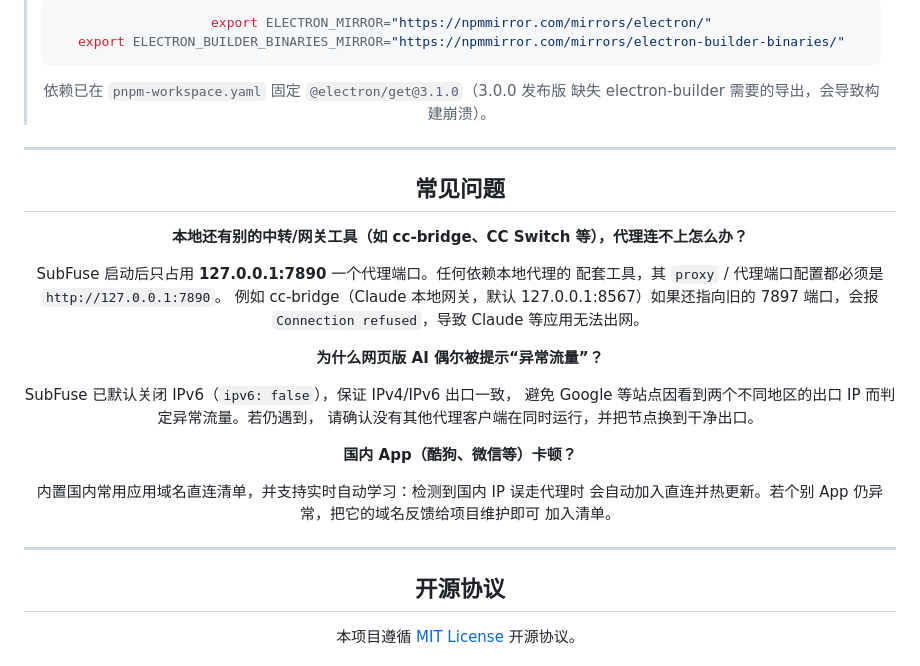
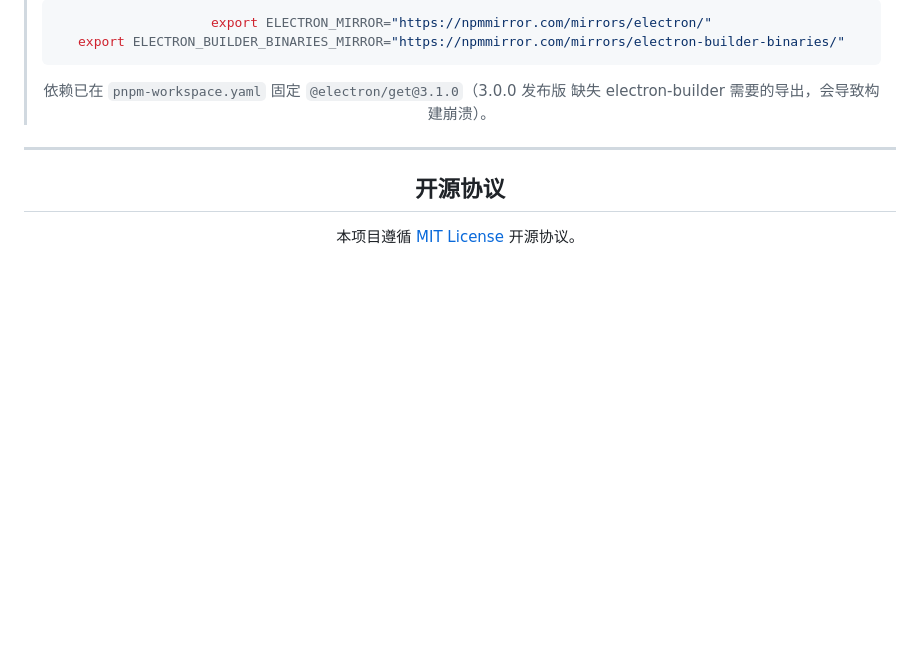
Before and after one commit to Meantgo/Subfuse, a Markdown page: README.md, the part around the change. Drawn GitHub-style; blank space fills up the shorter version.

Commit message:
Revert "docs: FAQ - local relay tools (cc-bridge) must use proxy port 7890; IPv6/domestic notes"
This reverts commit 61e9bbb7d21166a9db2281ded042b798bef36c34.

```diff
--- a/README.md
+++ b/README.md
@@ -95,29 +95,6 @@ pnpm run build:prod
 
 ---
 
-## 常见问题
-
-**本地还有别的中转/网关工具（如 cc-bridge、CC Switch 等），代理连不上怎么办？**
-
-SubFuse 启动后只占用 **127.0.0.1:7890** 一个代理端口。任何依赖本地代理的
-配套工具，其 `proxy` / 代理端口配置都必须是 `http://127.0.0.1:7890`。
-例如 cc-bridge（Claude 本地网关，默认 127.0.0.1:8567）如果还指向旧的
-7897 端口，会报 `Connection refused`，导致 Claude 等应用无法出网。
-
-**为什么网页版 AI 偶尔被提示“异常流量”？**
-
-SubFuse 已默认关闭 IPv6（`ipv6: false`），保证 IPv4/IPv6 出口一致，
-避免 Google 等站点因看到两个不同地区的出口 IP 而判定异常流量。若仍遇到，
-请确认没有其他代理客户端在同时运行，并把节点换到干净出口。
-
-**国内 App（酷狗、微信等）卡顿？**
-
-内置国内常用应用域名直连清单，并支持实时自动学习：检测到国内 IP 误走代理时
-会自动加入直连并热更新。若个别 App 仍异常，把它的域名反馈给项目维护即可
-加入清单。
-
----
-
 ## 开源协议
 
 本项目遵循 [MIT License](LICENSE) 开源协议。
```
